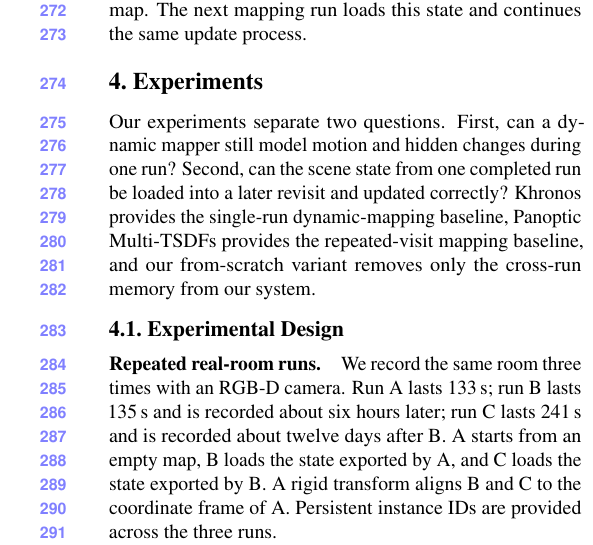
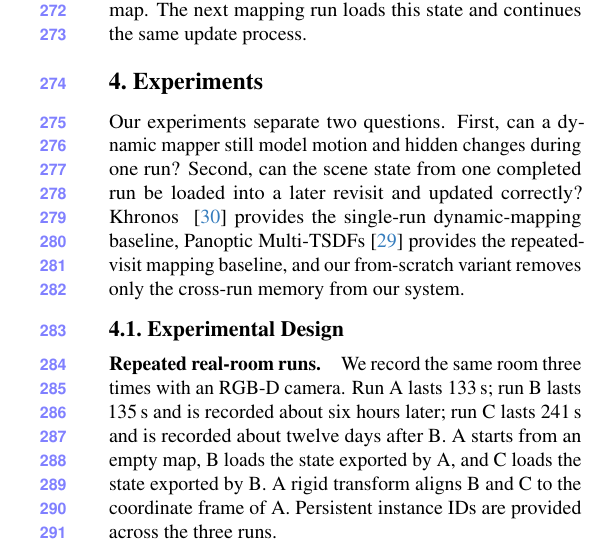
Before and after one commit to giltchcity/myncv---rpsl---daicma, a LaTeX paper (manuscript/main.tex, which reads manuscript/sec/5_experiments.tex): part of one column of page 4 of 9, cut so that both start at the same text. Compiled offline with pdfLaTeX.

Commit message:
Restore baseline citations in experiments

```diff
--- a/manuscript/sec/5_experiments.tex
+++ b/manuscript/sec/5_experiments.tex
@@ -4,9 +4,10 @@
 Our experiments separate two questions. First, can a dynamic mapper still model
 motion and hidden changes during one run? Second, can the scene state from one
 completed run be loaded into a later revisit and updated correctly? Khronos
-provides the single-run dynamic-mapping baseline, Panoptic Multi-TSDFs provides
-the repeated-visit mapping baseline, and our from-scratch variant removes only
-the cross-run memory from our system.
+~\cite{schmid2024khronos} provides the single-run dynamic-mapping baseline,
+Panoptic Multi-TSDFs~\cite{schmid2022panoptic} provides the repeated-visit
+mapping baseline, and our from-scratch variant removes only the cross-run memory
+from our system.
 
 \subsection{Experimental Design}
 \label{sec:datasets}
```
